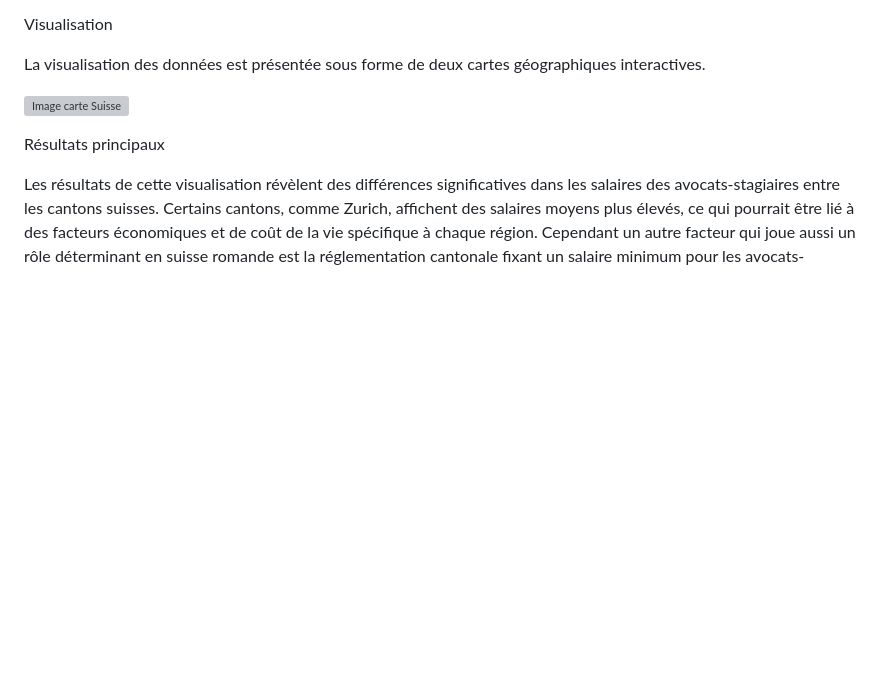
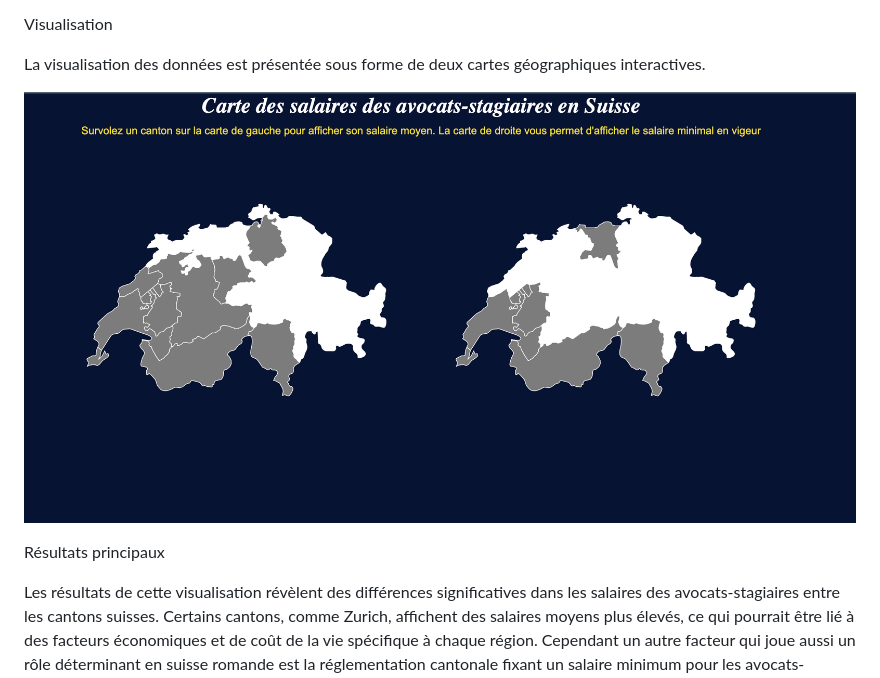
Before and after one commit to jasminelarasophie/SalaireAvocats-Stagiaires2, a Markdown page: README.md, the part around the change. Rendered like a GitHub page; blank space fills up the shorter version; grey boxes are pictures that could not be loaded.

```diff
--- a/README.md
+++ b/README.md
@@ -21,7 +21,7 @@ Visualisation
 
 La visualisation des données est présentée sous forme de deux cartes géographiques interactives.
 
-![Image carte Suisse]([https://raw.githubusercontent.com/jasminelarasophie/SalaireAvocats-Stagiaires/main/SalaireAvocats-Stagiaires/Screenshot.png)
+![Image carte Suisse](https://github.com/jasminelarasophie/SalaireAvocats-Stagiaires2/blob/main/Avocats-Stagiaire%20rendu%202/screenshot.png?raw=true)
 
 
 
```
